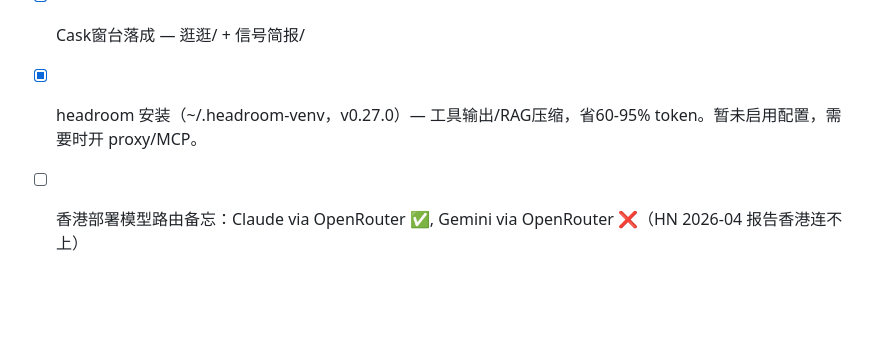
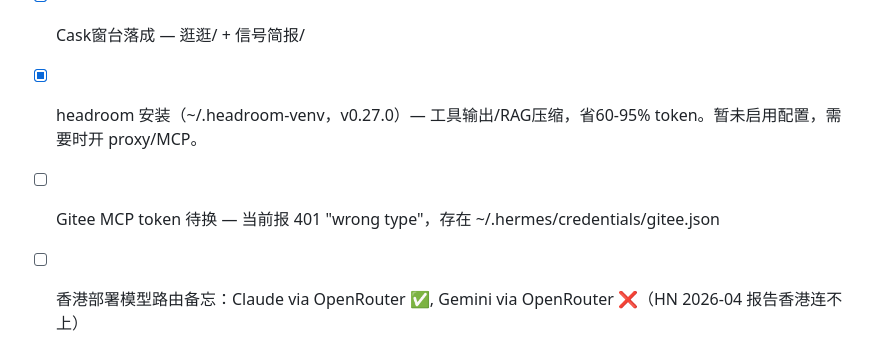
Before and after one commit to cask0910/nexus, a Markdown page: md/Cask看板.md, the part around the change. Rendered like a GitHub page; blank space fills up the shorter version.

Commit message:
add Gitee token note to 系统运维

```diff
--- a/md/Cask看板.md
+++ b/md/Cask看板.md
@@ -18,6 +18,7 @@
 - [x] Cask窗台落成 — 逛逛/ + 信号简报/
 - [x] headroom 安装（~/.headroom-venv，v0.27.0）— 工具输出/RAG压缩，省60-95% token。暂未启用配置，需要时开 proxy/MCP。
 
+- [ ] Gitee MCP token 待换 — 当前报 401 "wrong type"，存在 ~/.hermes/credentials/gitee.json
 - [ ] 香港部署模型路由备忘：Claude via OpenRouter ✅, Gemini via OpenRouter ❌（HN 2026-04 报告香港连不上）
 ---
 
```
